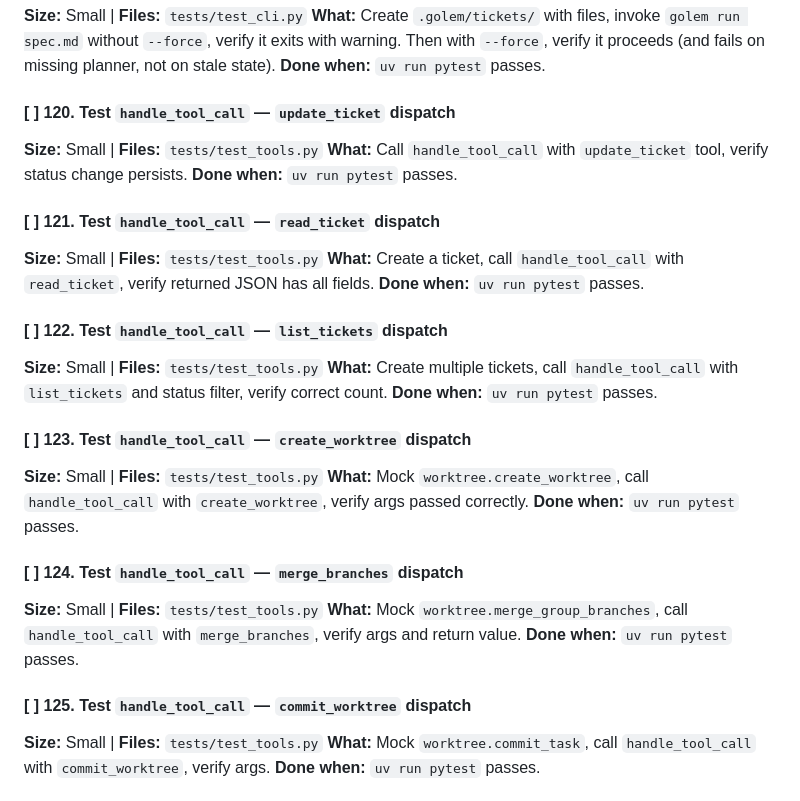
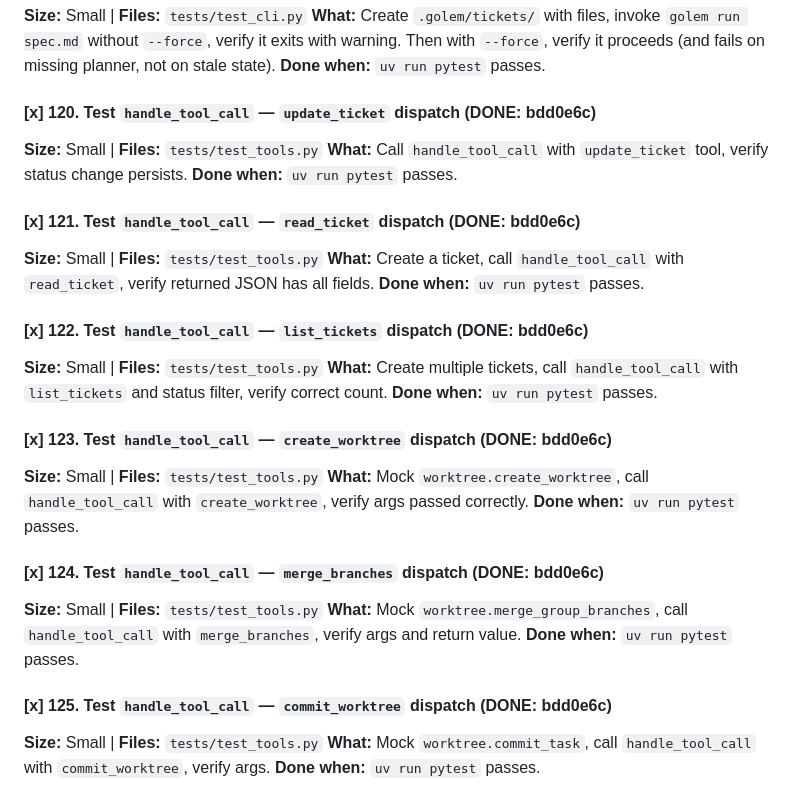
Before and after one commit to thecodeartificerX/golem-cli, a Markdown page: tasks.md, the part around the change. Rendered like a GitHub page.

Commit message:
docs: mark tasks 120-125 complete

```diff
--- a/tasks.md
+++ b/tasks.md
@@ -54,32 +54,32 @@ Tasks are organized by theme. Each task should be:
 **What:** Create `.golem/tickets/` with files, invoke `golem run spec.md` without `--force`, verify it exits with warning. Then with `--force`, verify it proceeds (and fails on missing planner, not on stale state).
 **Done when:** `uv run pytest` passes.
 
-#### [ ] 120. Test `handle_tool_call` — `update_ticket` dispatch
+#### [x] 120. Test `handle_tool_call` — `update_ticket` dispatch (DONE: bdd0e6c)
 **Size:** Small | **Files:** `tests/test_tools.py`
 **What:** Call `handle_tool_call` with `update_ticket` tool, verify status change persists.
 **Done when:** `uv run pytest` passes.
 
-#### [ ] 121. Test `handle_tool_call` — `read_ticket` dispatch
+#### [x] 121. Test `handle_tool_call` — `read_ticket` dispatch (DONE: bdd0e6c)
 **Size:** Small | **Files:** `tests/test_tools.py`
 **What:** Create a ticket, call `handle_tool_call` with `read_ticket`, verify returned JSON has all fields.
 **Done when:** `uv run pytest` passes.
 
-#### [ ] 122. Test `handle_tool_call` — `list_tickets` dispatch
+#### [x] 122. Test `handle_tool_call` — `list_tickets` dispatch (DONE: bdd0e6c)
 **Size:** Small | **Files:** `tests/test_tools.py`
 **What:** Create multiple tickets, call `handle_tool_call` with `list_tickets` and status filter, verify correct count.
 **Done when:** `uv run pytest` passes.
 
-#### [ ] 123. Test `handle_tool_call` — `create_worktree` dispatch
+#### [x] 123. Test `handle_tool_call` — `create_worktree` dispatch (DONE: bdd0e6c)
 **Size:** Small | **Files:** `tests/test_tools.py`
 **What:** Mock `worktree.create_worktree`, call `handle_tool_call` with `create_worktree`, verify args passed correctly.
 **Done when:** `uv run pytest` passes.
 
-#### [ ] 124. Test `handle_tool_call` — `merge_branches` dispatch
+#### [x] 124. Test `handle_tool_call` — `merge_branches` dispatch (DONE: bdd0e6c)
 **Size:** Small | **Files:** `tests/test_tools.py`
 **What:** Mock `worktree.merge_group_branches`, call `handle_tool_call` with `merge_branches`, verify args and return value.
 **Done when:** `uv run pytest` passes.
 
-#### [ ] 125. Test `handle_tool_call` — `commit_worktree` dispatch
+#### [x] 125. Test `handle_tool_call` — `commit_worktree` dispatch (DONE: bdd0e6c)
 **Size:** Small | **Files:** `tests/test_tools.py`
 **What:** Mock `worktree.commit_task`, call `handle_tool_call` with `commit_worktree`, verify args.
 **Done when:** `uv run pytest` passes.
```
